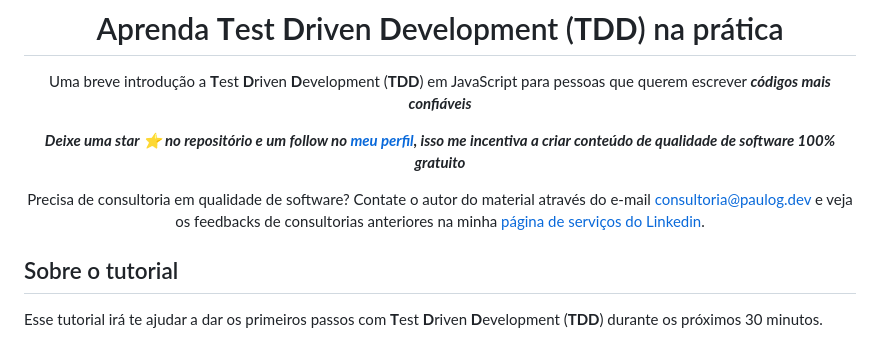
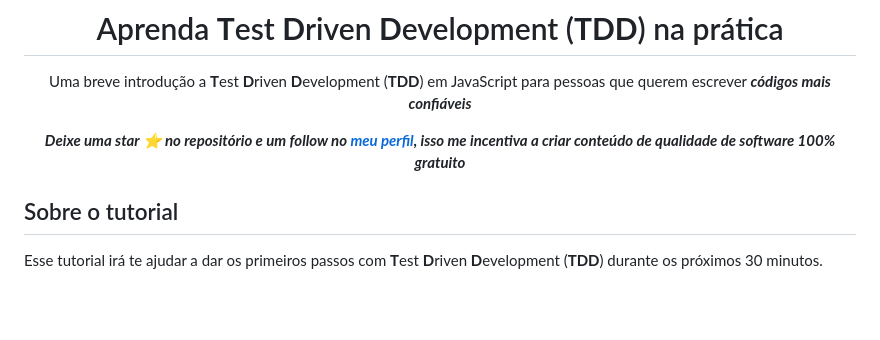
Before and after one commit to PauloGoncalvesBH/aprenda-tdd-na-pratica, a Markdown page: README.md, the part around the change. GitHub-like rendering; blank space fills up the shorter version.

```diff
--- a/README.md
+++ b/README.md
@@ -6,8 +6,6 @@ Uma breve introdução a **T**est **D**riven **D**evelopment (**TDD**)
 em JavaScript para pessoas que querem escrever _**códigos mais confiáveis**_
 
 **_Deixe uma star ⭐ no repositório e um follow no [meu perfil](https://github.com/PauloGoncalvesBH), isso me incentiva a criar conteúdo de qualidade de software 100% gratuito_**
-
-Precisa de consultoria em qualidade de software? Contate o autor do material através do e-mail <consultoria@paulog.dev> e veja os feedbacks de consultorias anteriores na minha [página de serviços do Linkedin](https://www.linkedin.com/services/page/62827230a62a7a3813/).
 
 </div>
 
```
